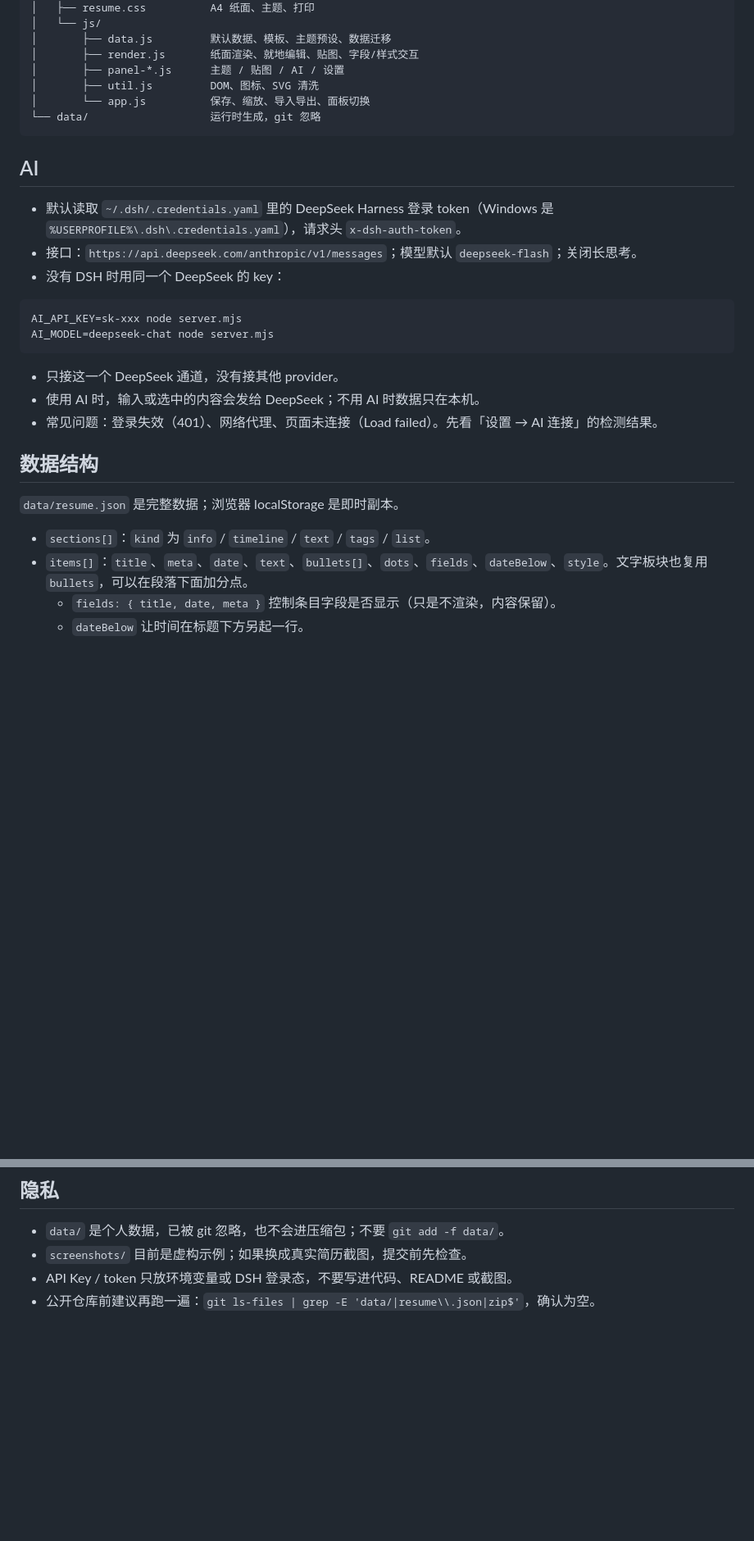
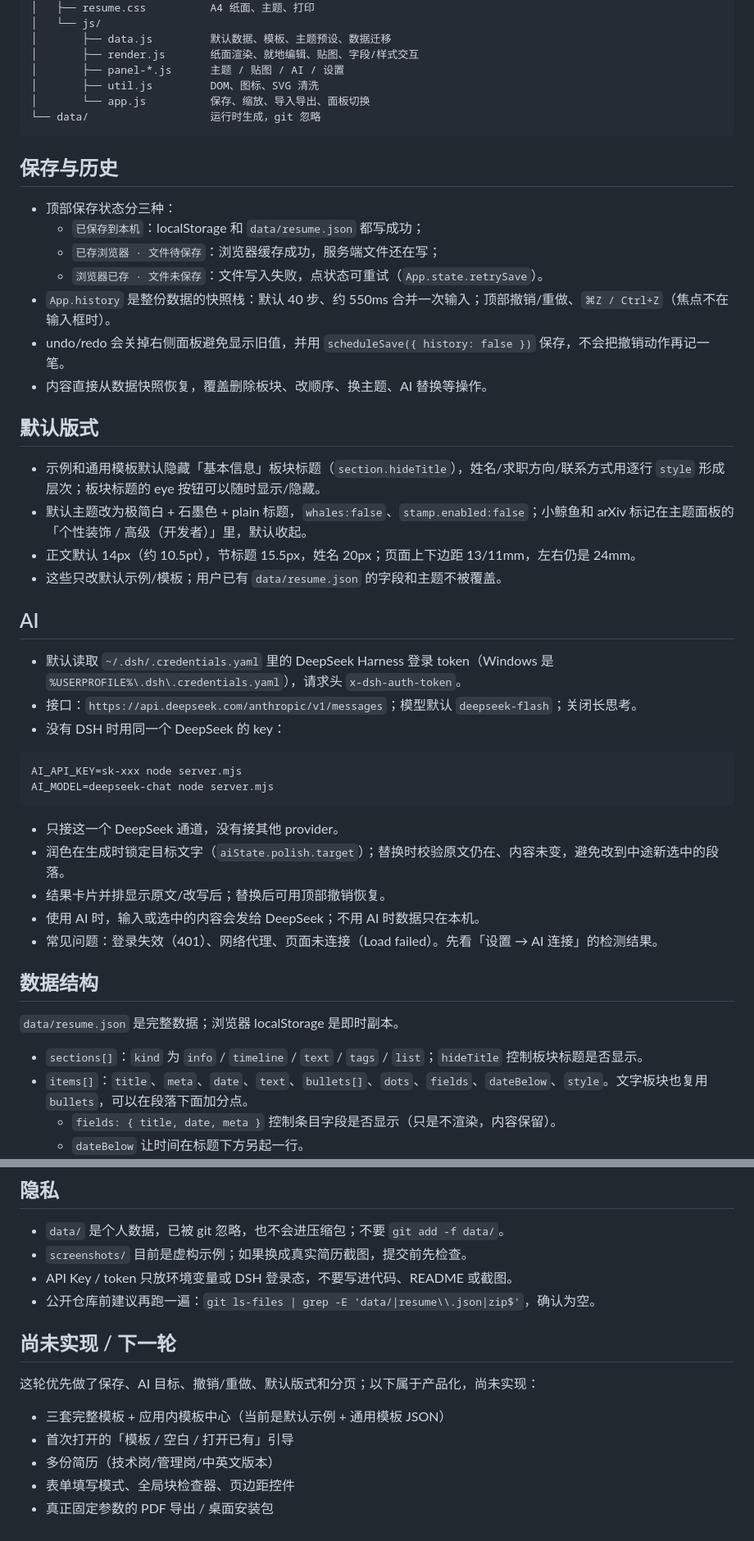
Before and after one commit to caiwei2026/free-cv-editor, a Markdown page: 开发者说明.md, 2 parts joined by grey strips. Shown: that part at 82% size. GitHub-like rendering; blank space fills up the shorter version.

Commit message:
Rework editing flow: reliable saves, undo/redo, cleaner header and print

````diff
--- a/开发者说明.md
+++ b/开发者说明.md
@@ -33,6 +33,23 @@
 └── data/                   运行时生成，git 忽略
 ```
 
+## 保存与历史
+
+- 顶部保存状态分三种：
+  - `已保存到本机`：localStorage 和 `data/resume.json` 都写成功；
+  - `已存浏览器 · 文件待保存`：浏览器缓存成功，服务端文件还在写；
+  - `浏览器已存 · 文件未保存`：文件写入失败，点状态可重试（`App.state.retrySave`）。
+- `App.history` 是整份数据的快照栈：默认 40 步、约 550ms 合并一次输入；顶部撤销/重做、`⌘Z / Ctrl+Z`（焦点不在输入框时）。
+- undo/redo 会关掉右侧面板避免显示旧值，并用 `scheduleSave({ history: false })` 保存，不会把撤销动作再记一笔。
+- 内容直接从数据快照恢复，覆盖删除板块、改顺序、换主题、AI 替换等操作。
+
+## 默认版式
+
+- 示例和通用模板默认隐藏「基本信息」板块标题（`section.hideTitle`），姓名/求职方向/联系方式用逐行 `style` 形成层次；板块标题的 eye 按钮可以随时显示/隐藏。
+- 默认主题改为极简白 + 石墨色 + plain 标题，`whales:false`、`stamp.enabled:false`；小鲸鱼和 arXiv 标记在主题面板的「个性装饰 / 高级（开发者）」里，默认收起。
+- 正文默认 14px（约 10.5pt），节标题 15.5px，姓名 20px；页面上下边距 13/11mm，左右仍是 24mm。
+- 这些只改默认示例/模板；用户已有 `data/resume.json` 的字段和主题不被覆盖。
+
 ## AI
 
 - 默认读取 `~/.dsh/.credentials.yaml` 里的 DeepSeek Harness 登录 token（Windows 是 `%USERPROFILE%\.dsh\.credentials.yaml`），请求头 `x-dsh-auth-token`。
@@ -45,6 +62,8 @@ AI_MODEL=deepseek-chat node server.mjs
 ```
 
 - 只接这一个 DeepSeek 通道，没有接其他 provider。
+- 润色在生成时锁定目标文字（`aiState.polish.target`）；替换时校验原文仍在、内容未变，避免改到中途新选中的段落。
+- 结果卡片并排显示原文/改写后；替换后可用顶部撤销恢复。
 - 使用 AI 时，输入或选中的内容会发给 DeepSeek；不用 AI 时数据只在本机。
 - 常见问题：登录失效（401）、网络代理、页面未连接（Load failed）。先看「设置 → AI 连接」的检测结果。
 
@@ -52,7 +71,7 @@ AI_MODEL=deepseek-chat node server.mjs
 
 `data/resume.json` 是完整数据；浏览器 localStorage 是即时副本。
 
-- `sections[]`：`kind` 为 `info` / `timeline` / `text` / `tags` / `list`。
+- `sections[]`：`kind` 为 `info` / `timeline` / `text` / `tags` / `list`；`hideTitle` 控制板块标题是否显示。
 - `items[]`：`title`、`meta`、`date`、`text`、`bullets[]`、`dots`、`fields`、`dateBelow`、`style`。文字板块也复用 `bullets`，可以在段落下面加分点。
   - `fields: { title, date, meta }` 控制条目字段是否显示（只是不渲染，内容保留）。
   - `dateBelow` 让时间在标题下方另起一行。
@@ -107,3 +133,14 @@ git push
 - `screenshots/` 目前是虚构示例；如果换成真实简历截图，提交前先检查。
 - API Key / token 只放环境变量或 DSH 登录态，不要写进代码、README 或截图。
 - 公开仓库前建议再跑一遍：`git ls-files | grep -E 'data/|resume\\.json|zip$'`，确认为空。
+
+
+## 尚未实现 / 下一轮
+
+这轮优先做了保存、AI 目标、撤销/重做、默认版式和分页；以下属于产品化，尚未实现：
+
+- 三套完整模板 + 应用内模板中心（当前是默认示例 + 通用模板 JSON）
+- 首次打开的「模板 / 空白 / 打开已有」引导
+- 多份简历（技术岗/管理岗/中英文版本）
+- 表单填写模式、全局块检查器、页边距控件
+- 真正固定参数的 PDF 导出 / 桌面安装包
````
Also changed, not shown: other parts of 开发者说明.md (+7 -0 lines), README.md (+17 -7 lines), screenshots/ai.png, screenshots/overview.png, screenshots/print.png, screenshots/theme.png, 9 other files.
